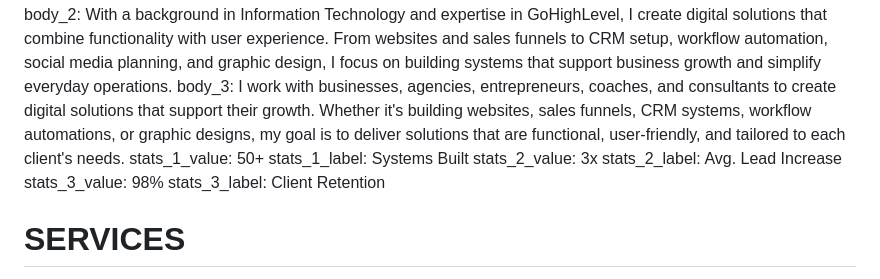
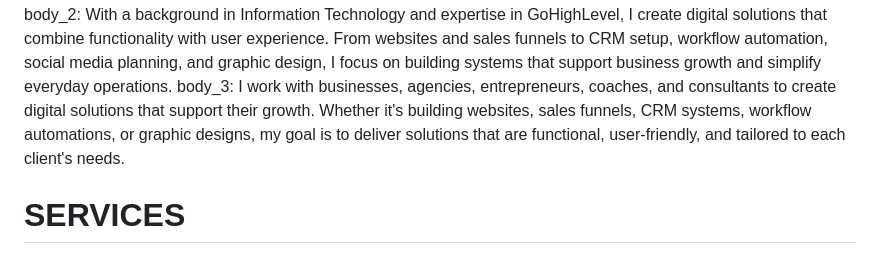
Before and after one commit to madump/Portfolio, a Markdown page: assets/content.md, the part around the change. GitHub-like rendering.

Commit message:
commit 10
about me eme

```diff
--- a/assets/content.md
+++ b/assets/content.md
@@ -33,12 +33,6 @@ headline: Strategic. Technical. Obsessively Outcome-Focused.
 body_1: I'm Marjory Say-ao, a Bachelor of Science in Information Technology graduate and a GoHighLevel Expert who is passionate about helping businesses grow through digital solutions. I specialize in building websites, sales funnels, CRM systems, workflow automations, and social media planning that streamline business processes and improve customer engagement.
 body_2: With a background in Information Technology and expertise in GoHighLevel, I create digital solutions that combine functionality with user experience. From websites and sales funnels to CRM setup, workflow automation, social media planning, and graphic design, I focus on building systems that support business growth and simplify everyday operations.
 body_3: I work with businesses, agencies, entrepreneurs, coaches, and consultants to create digital solutions that support their growth. Whether it's building websites, sales funnels, CRM systems, workflow automations, or graphic designs, my goal is to deliver solutions that are functional, user-friendly, and tailored to each client's needs.
-stats_1_value: 50+
-stats_1_label: Systems Built
-stats_2_value: 3x
-stats_2_label: Avg. Lead Increase
-stats_3_value: 98%
-stats_3_label: Client Retention
 
 # SERVICES
 eyebrow: My Services
```
